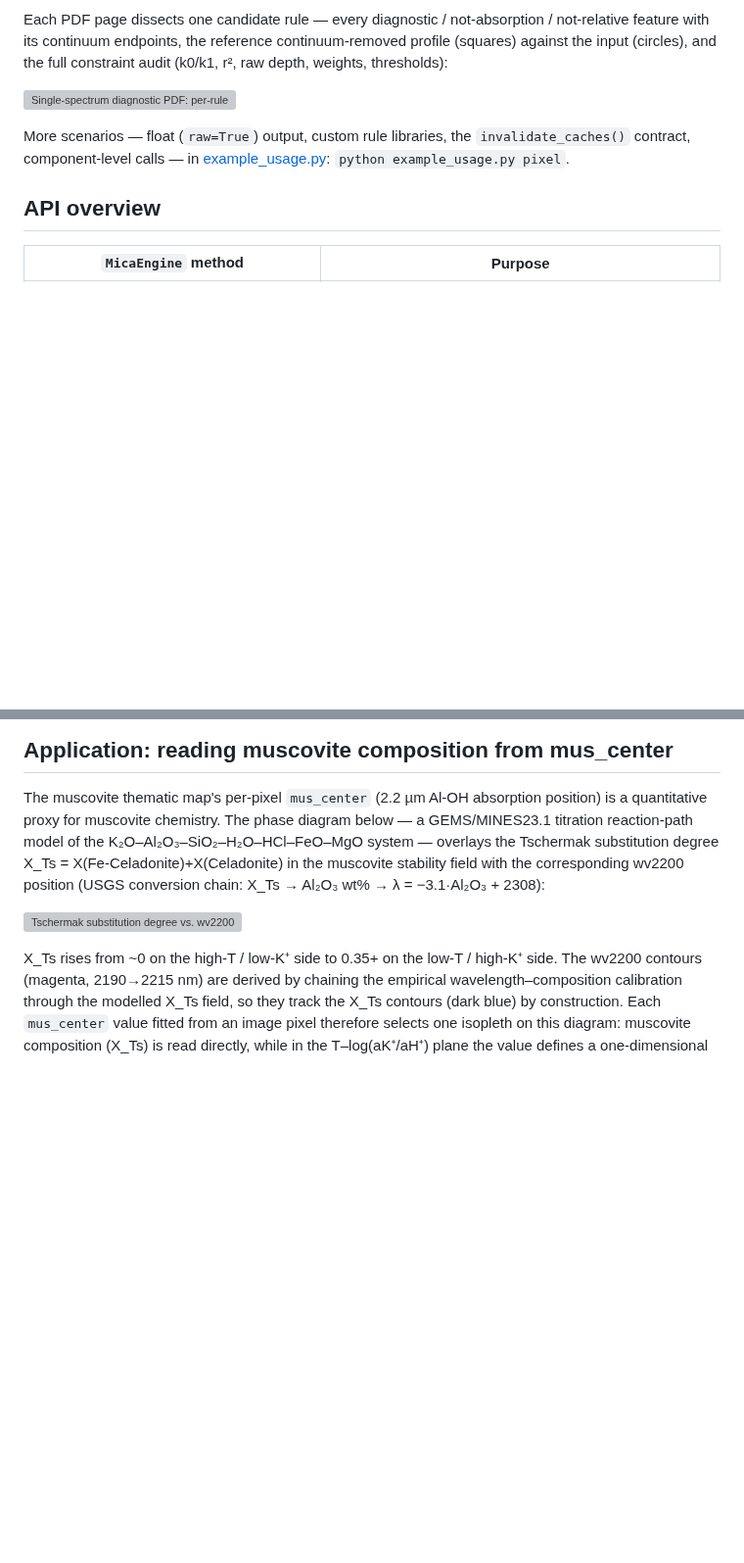
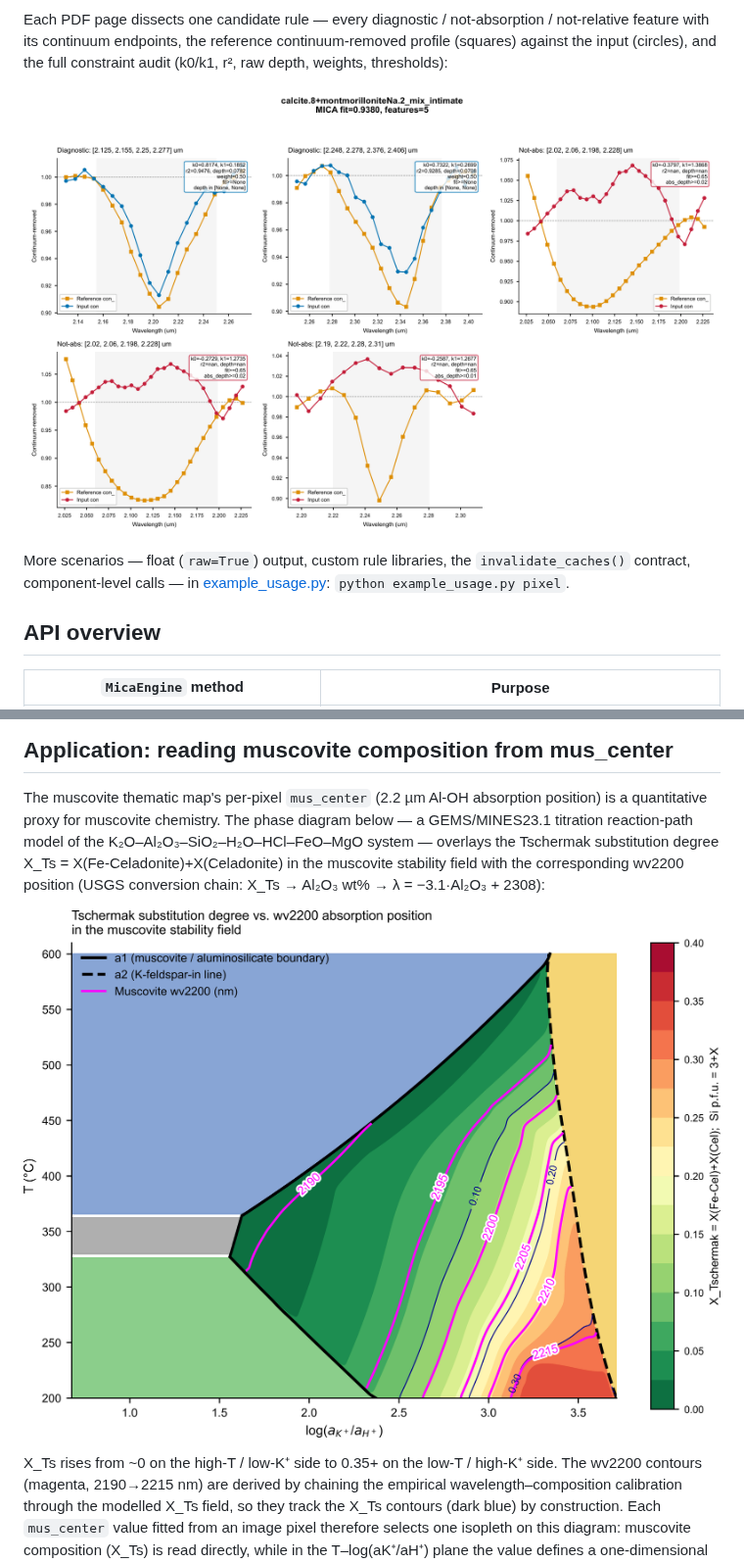
Before and after one commit to leecugb/cramm, a Markdown page: README.md, 2 parts joined by grey strips. Shown at 98% size. GitHub-like rendering; pictures changed too: docs/muscovite_wv2200_phase_diagram.png (added), docs/single_spectrum_diagnostic.png (added); blank space fills up the shorter version; grey boxes are pictures that could not be loaded.

Commit message:
docs: fix README images -- add the two PNGs to the public tree
Co-Authored-By: Claude Code <noreply@anthropic.com>

```diff
--- a/README.md
+++ b/README.md
@@ -229,7 +229,7 @@ Each PDF page dissects one candidate rule — every diagnostic / not-absorption
 continuum-removed profile (squares) against the input (circles), and the
 full constraint audit (k0/k1, r², raw depth, weights, thresholds):
 
-![Single-spectrum diagnostic PDF: per-rule feature dissection](docs/single_spectrum_diagnostic.png)
+![Single-spectrum diagnostic PDF: per-rule feature dissection](https://raw.githubusercontent.com/leecugb/cramm/main/docs/single_spectrum_diagnostic.png)
 
 More scenarios — float (`raw=True`) output, custom rule libraries, the
 `invalidate_caches()` contract, component-level calls — in
@@ -400,7 +400,7 @@ degree X_Ts = X(Fe-Celadonite)+X(Celadonite) in the muscovite stability field
 with the corresponding wv2200 position (USGS conversion chain:
 X_Ts → Al₂O₃ wt% → λ = −3.1·Al₂O₃ + 2308):
 
-![Tschermak substitution degree vs. wv2200 in the muscovite field](docs/muscovite_wv2200_phase_diagram.png)
+![Tschermak substitution degree vs. wv2200 in the muscovite field](https://raw.githubusercontent.com/leecugb/cramm/main/docs/muscovite_wv2200_phase_diagram.png)
 
 X_Ts rises from ~0 on the high-T / low-K⁺ side to 0.35+ on the low-T / high-K⁺
 side. The wv2200 contours (magenta, 2190→2215 nm) are derived by chaining the
```
